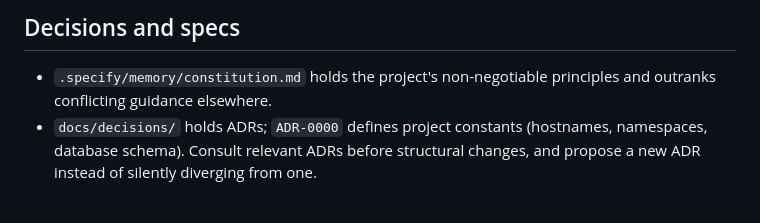
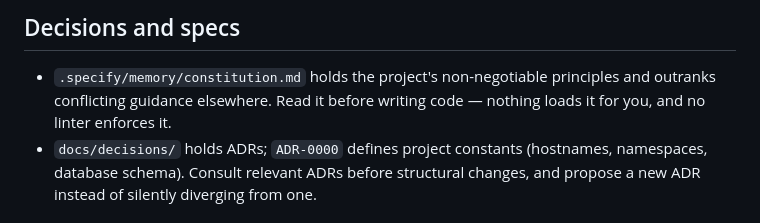
Before and after one commit to aleherse/social-bulletin, a Markdown page: AGENTS.md, the part around the change. GitHub-like rendering.

Commit message:
docs(agents): require reading the constitution before writing code

```diff
--- a/AGENTS.md
+++ b/AGENTS.md
@@ -35,6 +35,8 @@ The common ones:
 
 - `.specify/memory/constitution.md` holds the project's non-negotiable
   principles and outranks conflicting guidance elsewhere.
+  Read it before writing code — nothing loads it for you,
+  and no linter enforces it.
 - `docs/decisions/` holds ADRs; `ADR-0000` defines project constants
   (hostnames, namespaces, database schema).
   Consult relevant ADRs before structural changes,
```
